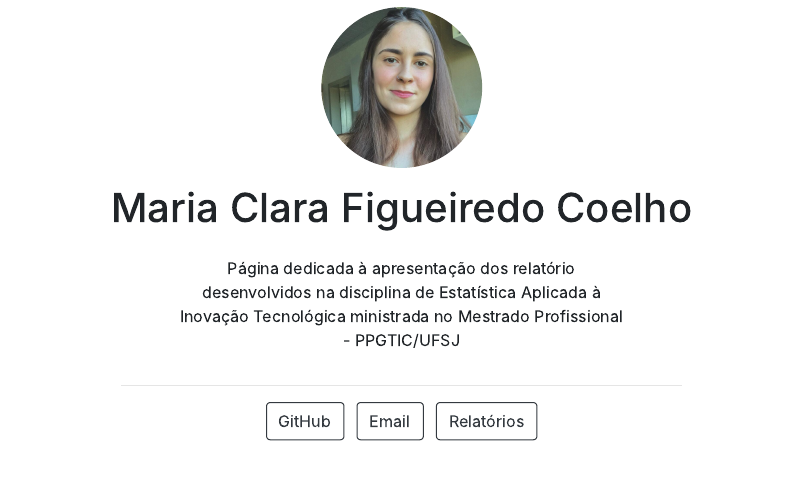
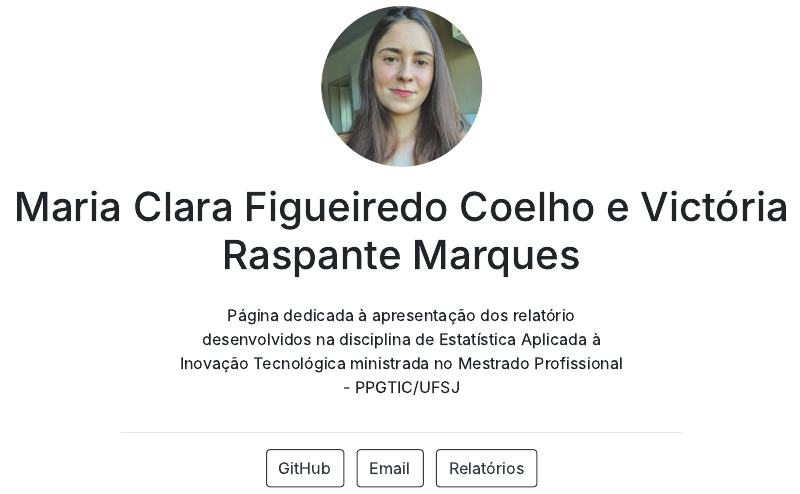
Before and after one commit to mcfcoelho1/relatorio-eait, an R Markdown document (index.Rmd): the page in a window 1100 px wide, from 220 px down before the commit and from 200 px down after it, so that both start at the same text. The pictures show the output file index.html that the author committed with the source, opened offline.

Commit message:
atualizacao

```diff
--- a/index.Rmd
+++ b/index.Rmd
@@ -1,5 +1,5 @@
 ---
-title: "Maria Clara Figueiredo Coelho"
+title: "Maria Clara Figueiredo Coelho e Victória Raspante Marques"
 image: "logo.png"
 links:
   - label: GitHub
```
Also changed, not shown: index.html.
